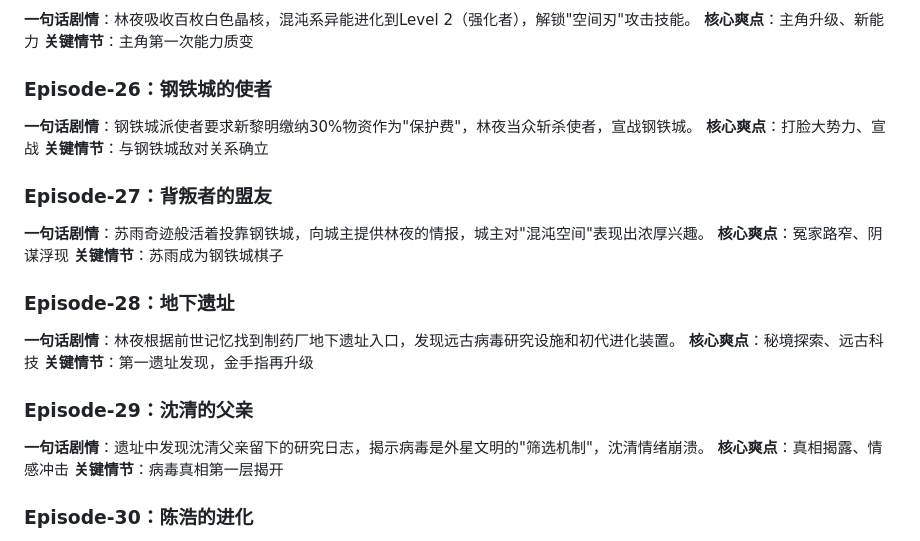
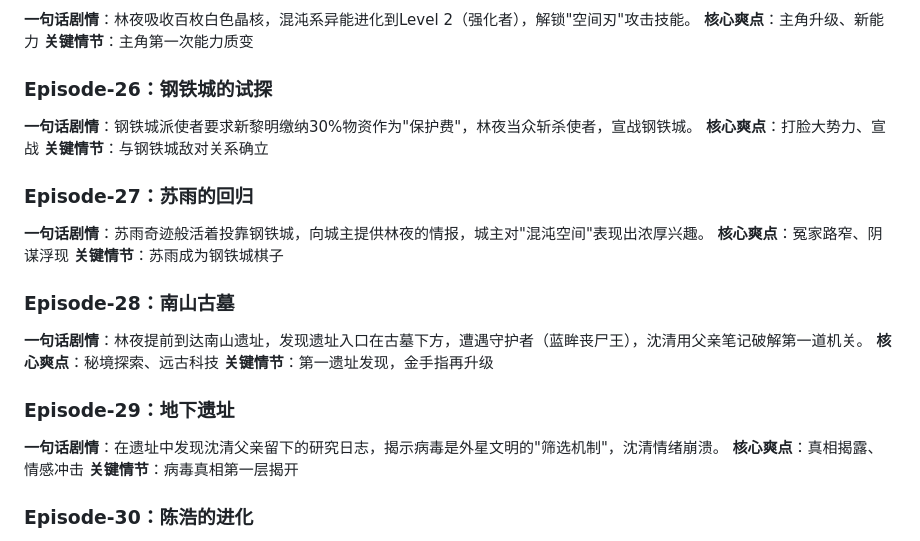
Before and after one commit to cnwinds/immersive-novel-reader, a Markdown page: chapter_index.md, the part around the change. GitHub-like rendering.

Commit message:
Fix chapter index: update Episode 26-29 titles to match actual filenames

```diff
--- a/chapter_index.md
+++ b/chapter_index.md
@@ -139,23 +139,23 @@
 **核心爽点**：主角升级、新能力
 **关键情节**：主角第一次能力质变
 
-### Episode-26：钢铁城的使者
+### Episode-26：钢铁城的试探
 **一句话剧情**：钢铁城派使者要求新黎明缴纳30%物资作为"保护费"，林夜当众斩杀使者，宣战钢铁城。
 **核心爽点**：打脸大势力、宣战
 **关键情节**：与钢铁城敌对关系确立
 
-### Episode-27：背叛者的盟友
+### Episode-27：苏雨的回归
 **一句话剧情**：苏雨奇迹般活着投靠钢铁城，向城主提供林夜的情报，城主对"混沌空间"表现出浓厚兴趣。
 **核心爽点**：冤家路窄、阴谋浮现
 **关键情节**：苏雨成为钢铁城棋子
 
-### Episode-28：地下遗址
-**一句话剧情**：林夜根据前世记忆找到制药厂地下遗址入口，发现远古病毒研究设施和初代进化装置。
+### Episode-28：南山古墓
+**一句话剧情**：林夜提前到达南山遗址，发现遗址入口在古墓下方，遭遇守护者（蓝眸丧尸王），沈清用父亲笔记破解第一道机关。
 **核心爽点**：秘境探索、远古科技
 **关键情节**：第一遗址发现，金手指再升级
 
-### Episode-29：沈清的父亲
-**一句话剧情**：遗址中发现沈清父亲留下的研究日志，揭示病毒是外星文明的"筛选机制"，沈清情绪崩溃。
+### Episode-29：地下遗址
+**一句话剧情**：在遗址中发现沈清父亲留下的研究日志，揭示病毒是外星文明的"筛选机制"，沈清情绪崩溃。
 **核心爽点**：真相揭露、情感冲击
 **关键情节**：病毒真相第一层揭开
 
```
